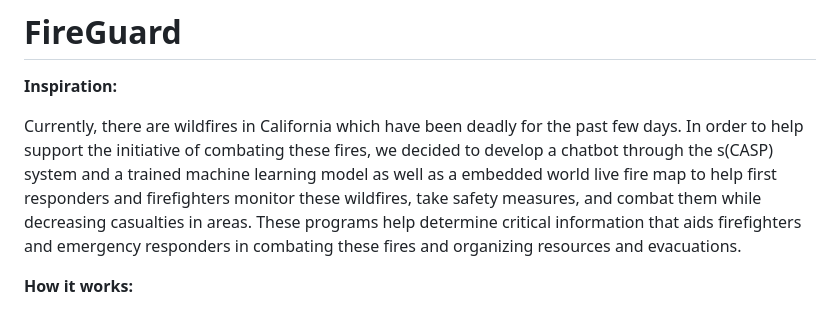
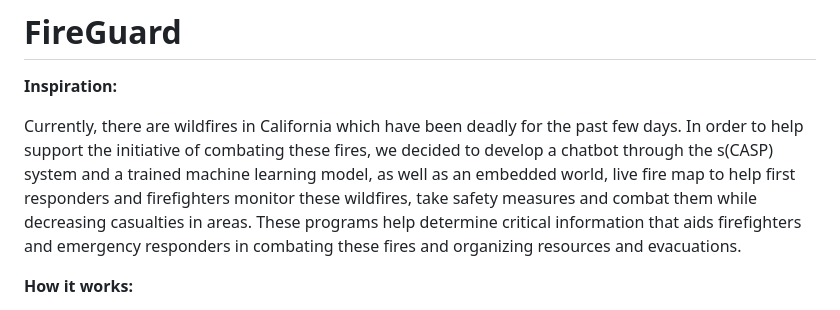
Before and after one commit to SiddharthaSomalinga/FireGuard, a Markdown page: README.md, the part around one of its changes. GitHub-like rendering.

```diff
--- a/README.md
+++ b/README.md
@@ -2,7 +2,7 @@
 
 **Inspiration:**
 
-Currently, there are wildfires in California which have been deadly for the past few days. In order to help support the initiative of combating these fires, we decided to develop a chatbot through the s(CASP) system and a trained machine learning model as well as a embedded world live fire map to help first responders and firefighters monitor these wildfires, take safety measures, and combat them while decreasing casualties in areas. These programs help determine critical information that aids firefighters and emergency responders in combating these fires and organizing resources and evacuations.
+Currently, there are wildfires in California which have been deadly for the past few days. In order to help support the initiative of combating these fires, we decided to develop a chatbot through the s(CASP) system and a trained machine learning model, as well as an embedded world, live fire map to help first responders and firefighters monitor these wildfires, take safety measures and combat them while decreasing casualties in areas. These programs help determine critical information that aids firefighters and emergency responders in combating these fires and organizing resources and evacuations.
 
 **How it works:**
 
```
Also changed, not shown: other parts of README.md (+2 -3 lines).
